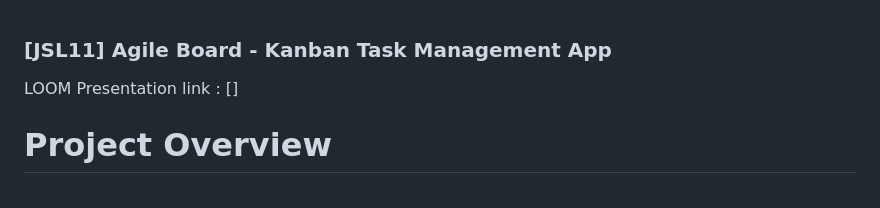
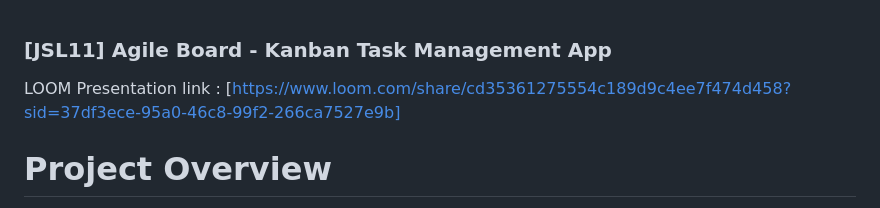
Before and after one commit to Karabo-M-Radebe/KARRAD369_BCL2401_GroupC_KaraboRadebe_JSL11, a Markdown page: README.md, the part around the change. Drawn GitHub-style.

Commit message:
README update: added the loom video link

```diff
--- a/README.md
+++ b/README.md
@@ -1,6 +1,6 @@
 ### [JSL11] Agile Board - Kanban Task Management App
 
-LOOM Presentation link : []
+LOOM Presentation link : [https://www.loom.com/share/cd35361275554c189d9c4ee7f474d458?sid=37df3ece-95a0-46c8-99f2-266ca7527e9b]
 
 # Project Overview
  In this project, I was tasked with tackling the provided user stories to both identify and fix bugs in the code, as well as to develop my own functions to extend the application's capabilities. Key assignments include importing utility functions, initializing data, and diving into debugging tasks such as setting up data correctly in local storage, dynamically displaying boards and tasks, and enhancing user interactions.
```
